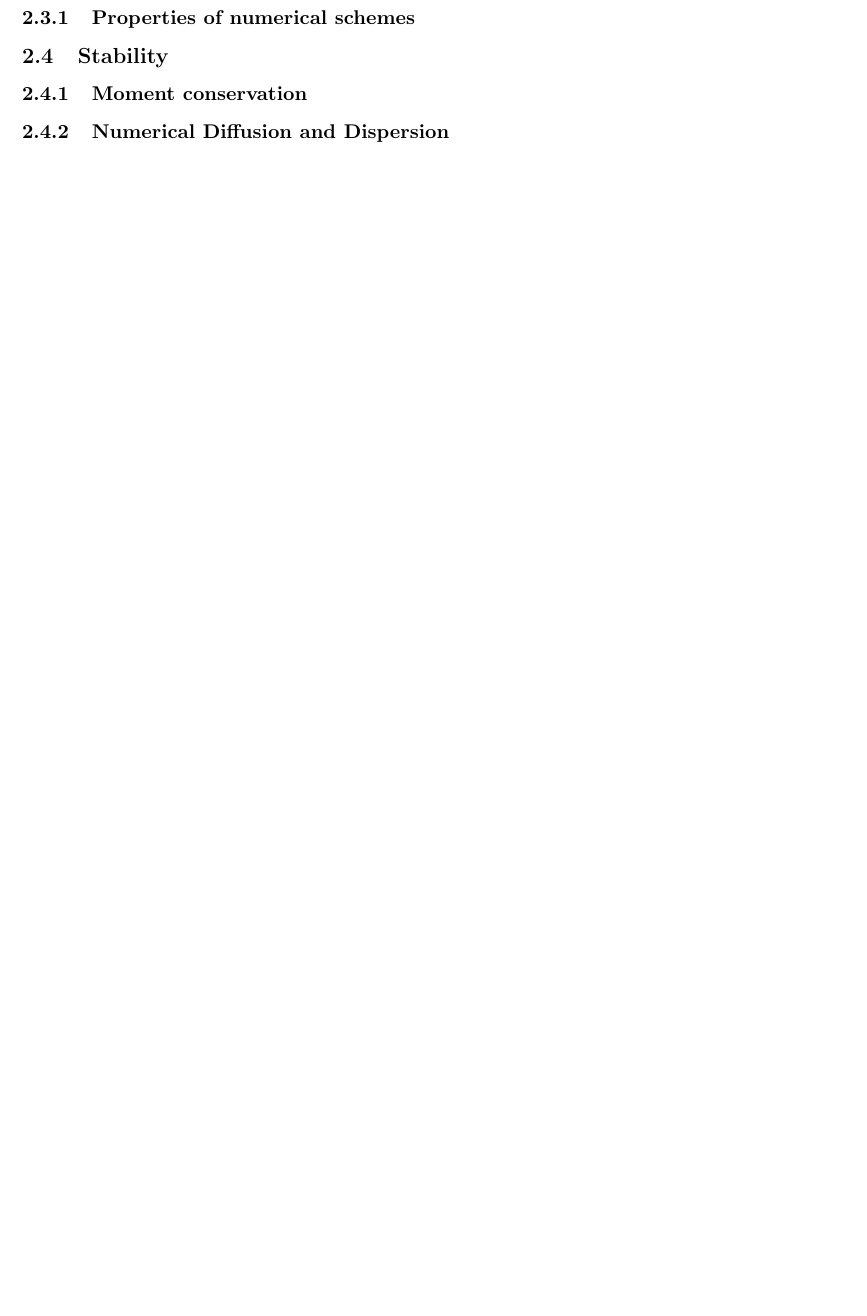
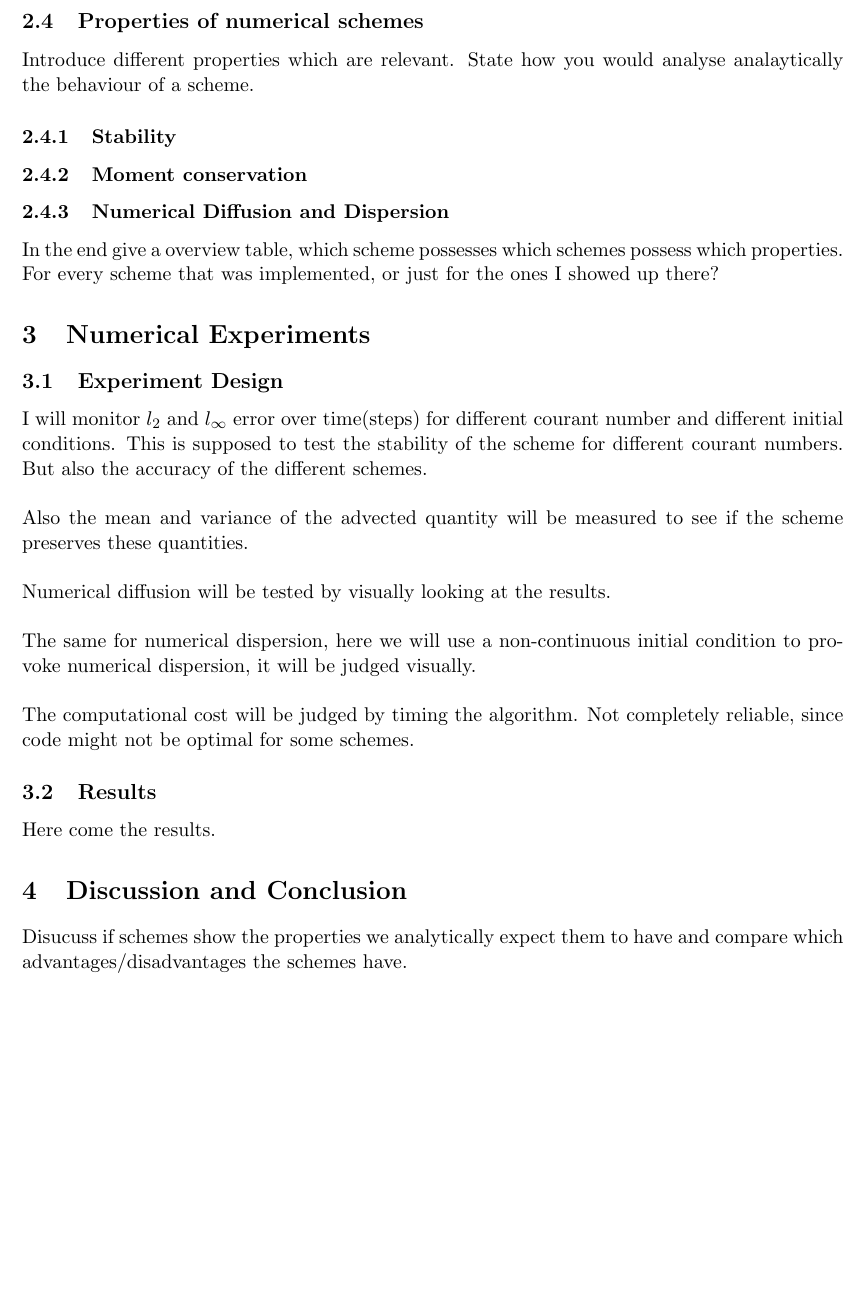
Before and after one commit to PBreul/NumericsCourse, a LaTeX problem sheet (Hillary/Report/Assignment_1.tex, which reads Hillary/Report/Chapter3.tex, Hillary/Report/Chapter4.tex, Hillary/Report/Chapter5.tex): part of page 3 of 3, cut so that both start at the same text, the shorter picture padded with empty space. Compiled offline with pdfLaTeX.

Commit message:
Bullet Points of what to add in report

```diff
--- a/Hillary/Report/Chapter3.tex
+++ b/Hillary/Report/Chapter3.tex
@@ -41,7 +41,10 @@ This can then be written down as a matrix equation
 We can solve for the solution at $n+1$ by either multiplying by $M^{-1}$, or solving the system of linear equations (numerically advantageous).
 \subsection{Semi Lagrangien}
 The semi Lagrangien scheme is not a finite difference scheme but introduces some analytical knowledge about the solution. We know, that the solution is constant along certain lines, the so called charachteristics $x(t) = ut+x_0$, with $x_0$ the spatial coordinate at time zero. This is reflected in the analytical solution, as one can see when plugging the charachteristic into  \cref{eq:analytical_sol}. That means that  our solution at $\rho_j^{n+1}$ is the same as at the solution at time step $n$ and spatial coordinate $j\Delta x -u\Delta t$ or rewritten $(j-c)\Delta x$. Since this quantity is not necessarily a scalar, it might not be resolved by the solution at time step $n$. The numerical solution thus has to interpolate the quantity $\rho_{j-c}^n$ by its neighbouring elements, e.g.  due to lagrangien interpolation with $\rho_{j-2}^n, \rho_{j-1}^n, \rho_{j}^n, \rho_{j+1}^n$. Taking more neighbours makes the interpolation better, but increases computational cost.
-\subsubsection{Properties of numerical schemes}
-\subsection{Stability}
+\subsection{Properties of numerical schemes}
+Introduce different properties which are relevant. State how you would analyse analaytically the behaviour of a scheme.
+\subsubsection{Stability}
 \subsubsection{Moment conservation}
 \subsubsection{Numerical Diffusion and Dispersion}
+In the end give a overview table, which scheme possesses which schemes possess which properties.
+For every scheme that was implemented, or just for the ones I showed up there?
--- /dev/null
+++ b/Hillary/Report/Chapter4.tex
@@ -0,0 +1,10 @@
+\section{Numerical Experiments}
+\subsection{Experiment Design}
+I will monitor $l_2$ and $l_\infty$ error over time(steps) for different courant number and different initial conditions.
+This is supposed to test the stability of the scheme for different courant numbers. But also the accuracy of the different schemes.\\ \\
+Also the mean and variance of the advected quantity will be measured to see if the scheme preserves these quantities. \\ \\
+Numerical diffusion will be tested by visually looking at the results. \\ \\
+The same for numerical dispersion, here we will use a non-continuous initial condition to provoke numerical dispersion, it will be judged visually. \\ \\
+The computational cost will be judged by timing the algorithm. Not completely reliable, since code might not be optimal for some schemes.
+\subsection{Results}
+Here come the results.
--- /dev/null
+++ b/Hillary/Report/Chapter5.tex
@@ -0,0 +1,2 @@
+\section{Discussion and Conclusion}
+Disucuss if schemes show the properties we analytically expect them to have and compare which advantages/disadvantages the schemes have.
```
Also changed, not shown: Hillary/Report/Assignment_1.tex (+2 -0 lines).
